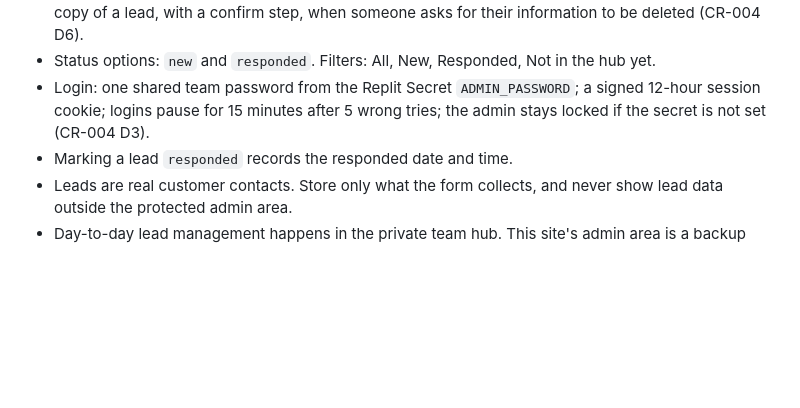
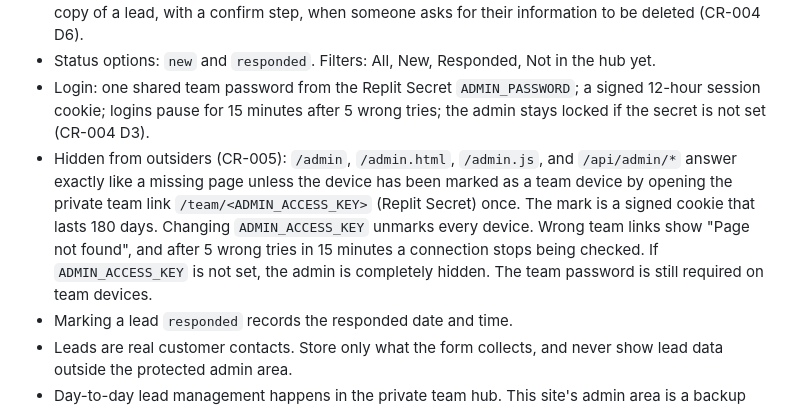
Before and after one commit to KaydenKamberi/Public-Website-Mainstreet, a Markdown page: specs/spec.md, the part around the change. Drawn GitHub-style; blank space fills up the shorter version.

```diff
--- a/specs/spec.md
+++ b/specs/spec.md
@@ -520,6 +520,7 @@ This wording is a starting point, not legal advice. The student may want a paren
 - Resending an info document happens in the team hub (CR-004 D2). The admin can delete this site's copy of a lead, with a confirm step, when someone asks for their information to be deleted (CR-004 D6).
 - Status options: `new` and `responded`. Filters: All, New, Responded, Not in the hub yet.
 - Login: one shared team password from the Replit Secret `ADMIN_PASSWORD`; a signed 12-hour session cookie; logins pause for 15 minutes after 5 wrong tries; the admin stays locked if the secret is not set (CR-004 D3).
+- Hidden from outsiders (CR-005): `/admin`, `/admin.html`, `/admin.js`, and `/api/admin/*` answer exactly like a missing page unless the device has been marked as a team device by opening the private team link `/team/<ADMIN_ACCESS_KEY>` (Replit Secret) once. The mark is a signed cookie that lasts 180 days. Changing `ADMIN_ACCESS_KEY` unmarks every device. Wrong team links show "Page not found", and after 5 wrong tries in 15 minutes a connection stops being checked. If `ADMIN_ACCESS_KEY` is not set, the admin is completely hidden. The team password is still required on team devices.
 - Marking a lead `responded` records the responded date and time.
 - Leads are real customer contacts. Store only what the form collects, and never show lead data outside the protected admin area.
 - Day-to-day lead management happens in the private team hub. This site's admin area is a backup view that also shows whether each submission reached the hub (`forwarded`: yes or no).
```
Also changed, not shown: specs/CR-005-hide-admin.md (added, +58 -0 lines).
